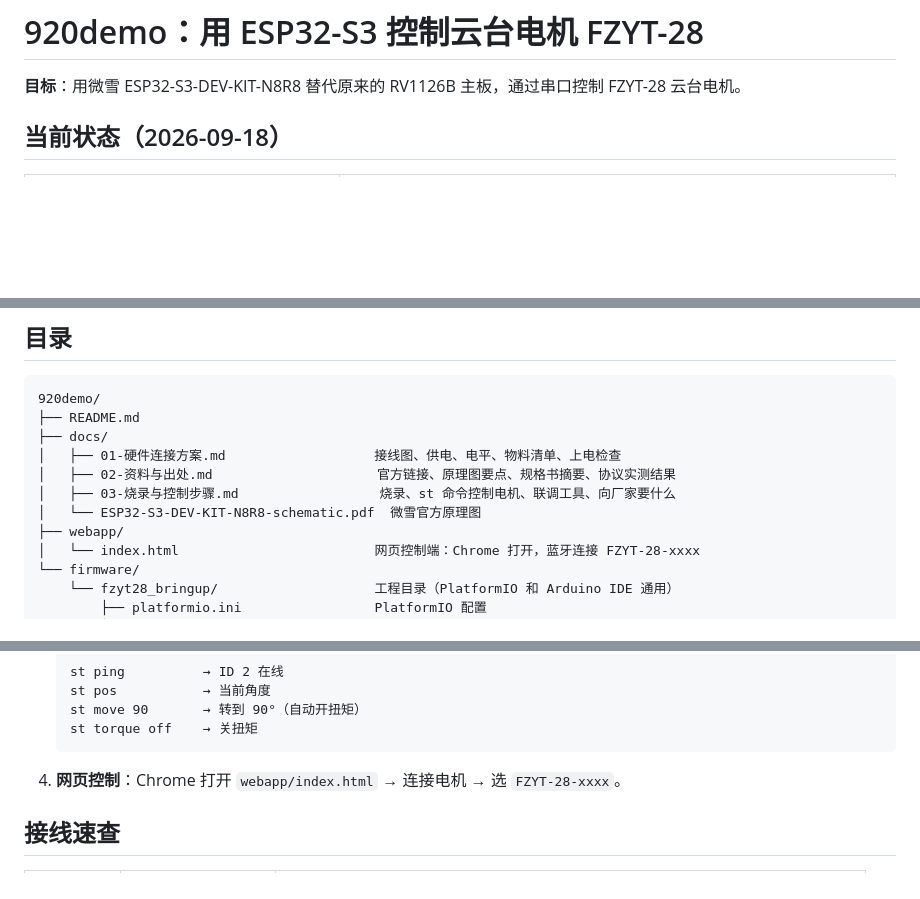
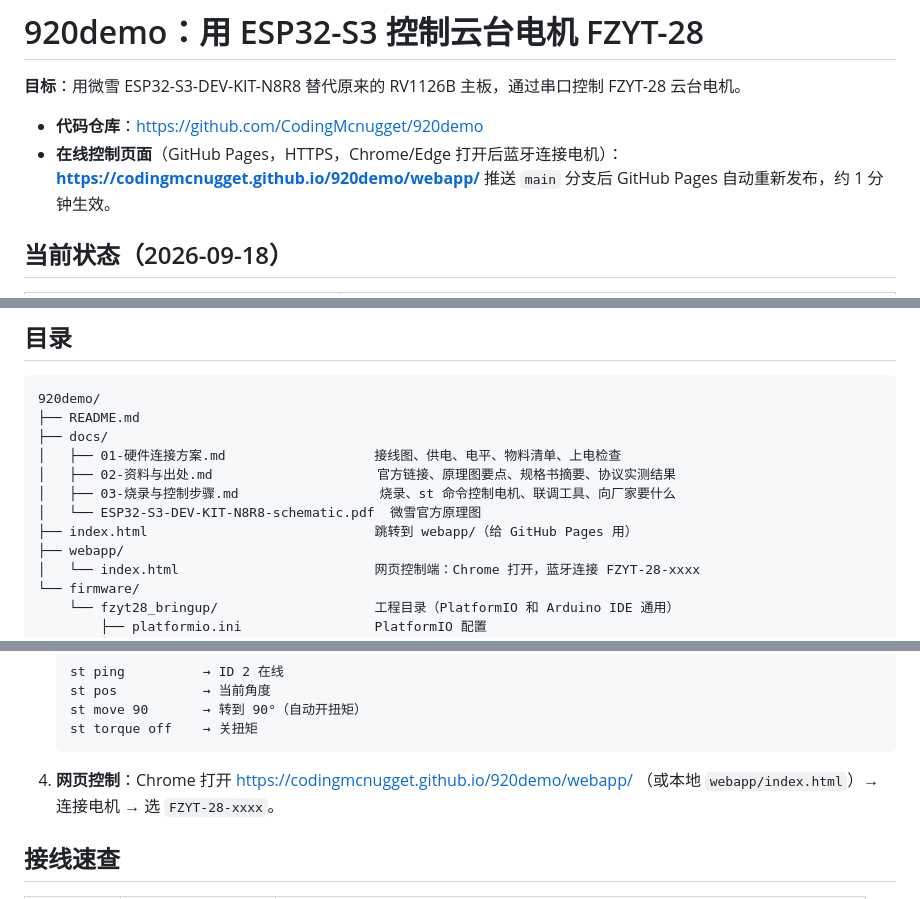
Before and after one commit to CodingMcnugget/920demo, a Markdown page: README.md, 3 parts joined by grey strips. Drawn GitHub-style; blank space fills up the shorter version.

Commit message:
docs: add repository and GitHub Pages URLs
Co-Authored-By: Claude Fable 5.1 <noreply@anthropic.com>

````diff
--- a/README.md
+++ b/README.md
@@ -1,6 +1,10 @@
 # 920demo：用 ESP32-S3 控制云台电机 FZYT-28
 
 **目标**：用微雪 ESP32-S3-DEV-KIT-N8R8 替代原来的 RV1126B 主板，通过串口控制 FZYT-28 云台电机。
+
+- **代码仓库**：https://github.com/CodingMcnugget/920demo
+- **在线控制页面**（GitHub Pages，HTTPS，Chrome/Edge 打开后蓝牙连接电机）：**https://codingmcnugget.github.io/920demo/webapp/**
+  推送 `main` 分支后 GitHub Pages 自动重新发布，约 1 分钟生效。
 
 ## 当前状态（2026-09-18）
 
@@ -34,6 +38,7 @@
 │   ├── 02-资料与出处.md                     官方链接、原理图要点、规格书摘要、协议实测结果
 │   ├── 03-烧录与控制步骤.md                  烧录、st 命令控制电机、联调工具、向厂家要什么
 │   └── ESP32-S3-DEV-KIT-N8R8-schematic.pdf  微雪官方原理图
+├── index.html                             跳转到 webapp/（给 GitHub Pages 用）
 ├── webapp/
 │   └── index.html                         网页控制端：Chrome 打开，蓝牙连接 FZYT-28-xxxx
 └── firmware/
@@ -56,7 +61,7 @@
    st move 90       → 转到 90°（自动开扭矩）
    st torque off    → 关扭矩
    ```
-4. **网页控制**：Chrome 打开 `webapp/index.html` → 连接电机 → 选 `FZYT-28-xxxx`。
+4. **网页控制**：Chrome 打开 https://codingmcnugget.github.io/920demo/webapp/ （或本地 `webapp/index.html`）→ 连接电机 → 选 `FZYT-28-xxxx`。
 
 ## 接线速查
 
````
